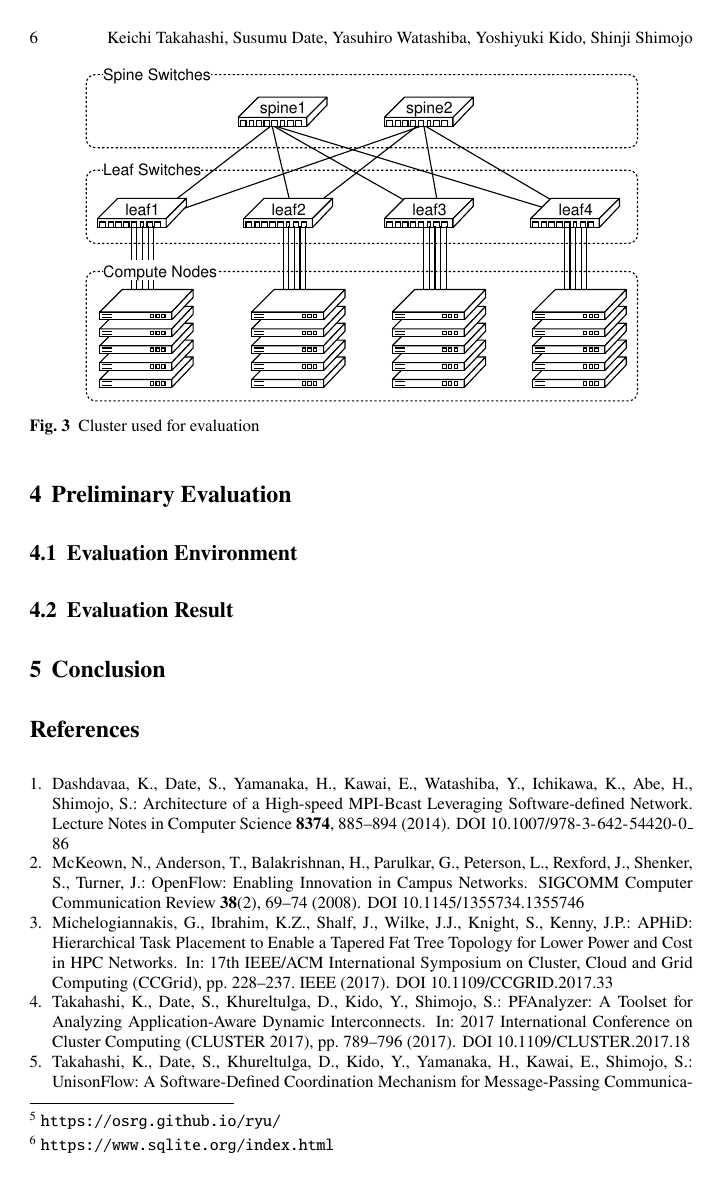
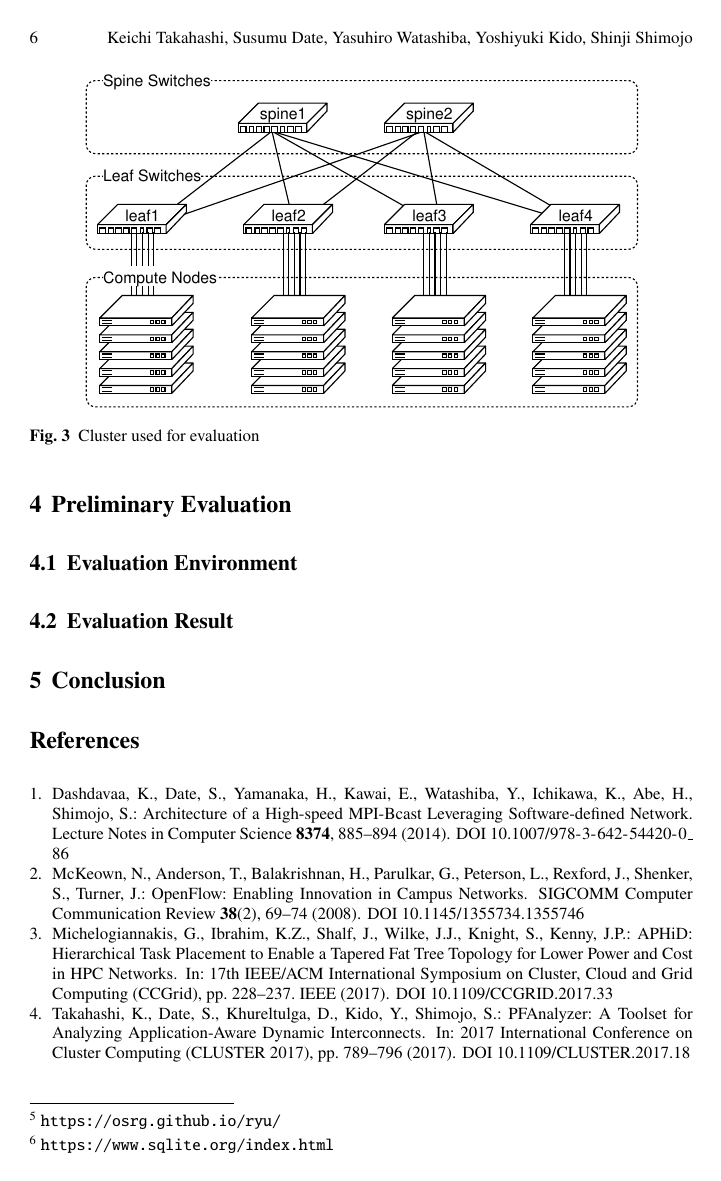
Before and after one commit to keichi/wssp2019, a LaTeX document (src/main.tex): page 6 of 7. Compiled offline with pdfLaTeX.

Commit message:
Include figures as eps

```diff
--- a/src/main.tex
+++ b/src/main.tex
@@ -4,6 +4,8 @@
 \usepackage[bottom]{footmisc}
 \usepackage[utf8]{inputenc}
 \usepackage{graphicx}
+% epstopdf needs to be included after graphicx.
+\usepackage{epstopdf}
 \usepackage{listings}
 \usepackage{makeidx}
 \usepackage{multicol}
```
Also changed, not shown: Makefile, img/architecture.eps (added), img/architecture.pdf (deleted), img/benchmark_result.eps (added), img/benchmark_result.pdf (deleted), img/evaluation_cluster.eps (added), img/evaluation_cluster.pdf (deleted), img/slurm.eps (added), img/slurm.pdf (deleted), 1 other file.
